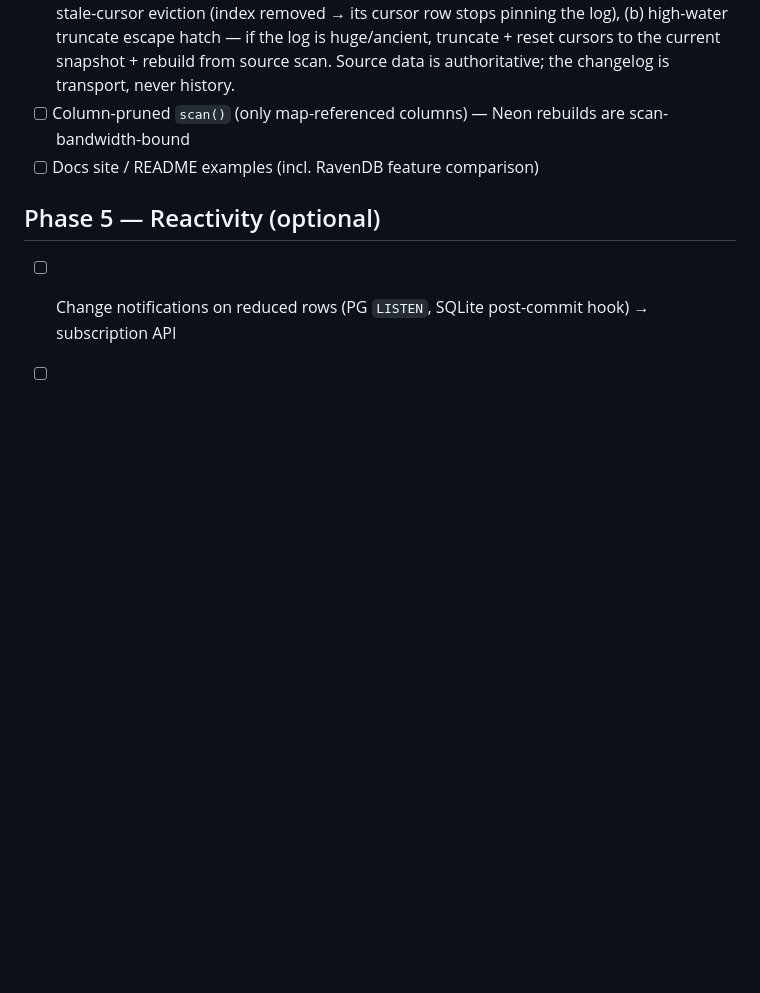
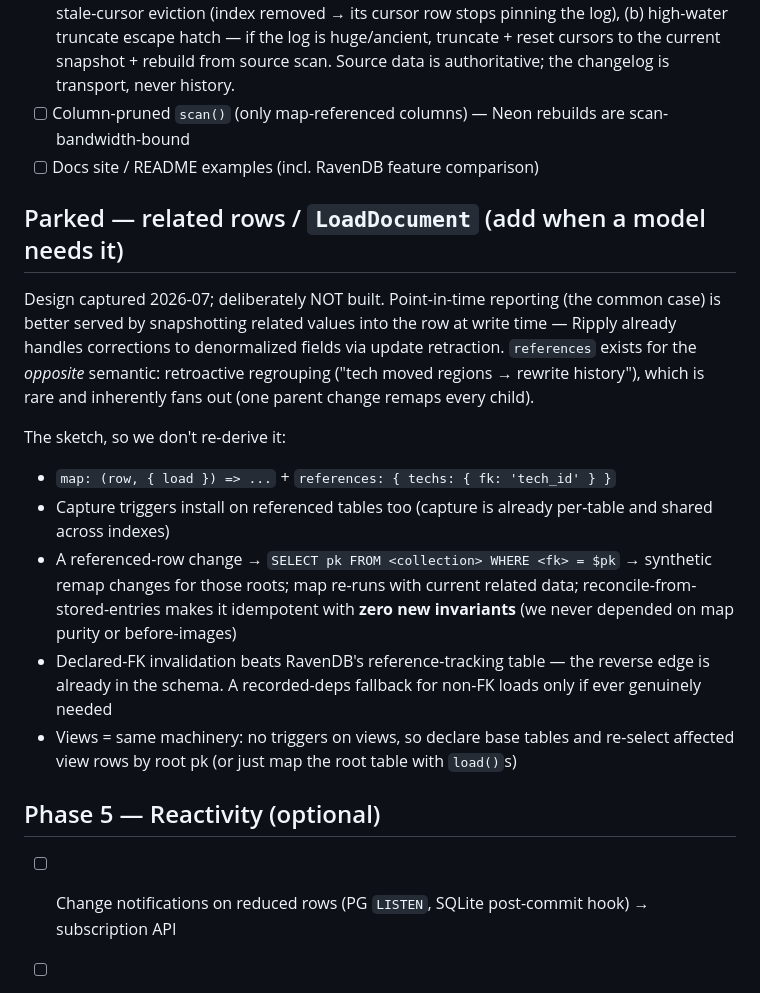
Before and after one commit to iamclaudia-ai/ripply, a Markdown page: PLAN.md, the part around the change. Drawn GitHub-style; blank space fills up the shorter version.

Commit message:
docs(plan): park related-rows/LoadDocument design with full sketch
Deferred by choice: point-in-time reporting favors snapshotting related
values into the row at write time (updates to denormalized fields already
retract/regroup correctly). references{} is for retroactive regrouping
only — design captured so it can be built on demand.

Claude-Session: https://claude.ai/code/session_01QUPYKbAtHsNx7uFKKSfEVs

```diff
--- a/PLAN.md
+++ b/PLAN.md
@@ -148,6 +148,32 @@ or a Store-≠-Source topology.
       are scan-bandwidth-bound
 - [ ] Docs site / README examples (incl. RavenDB feature comparison)
 
+## Parked — related rows / `LoadDocument` (add when a model needs it)
+
+Design captured 2026-07; deliberately NOT built. Point-in-time reporting
+(the common case) is better served by snapshotting related values into the
+row at write time — Ripply already handles corrections to denormalized
+fields via update retraction. `references` exists for the *opposite*
+semantic: retroactive regrouping ("tech moved regions → rewrite history"),
+which is rare and inherently fans out (one parent change remaps every
+child).
+
+The sketch, so we don't re-derive it:
+
+- `map: (row, { load }) => ...` + `references: { techs: { fk: 'tech_id' } }`
+- Capture triggers install on referenced tables too (capture is already
+  per-table and shared across indexes)
+- A referenced-row change → `SELECT pk FROM <collection> WHERE <fk> = $pk`
+  → synthetic remap changes for those roots; map re-runs with current
+  related data; reconcile-from-stored-entries makes it idempotent with
+  **zero new invariants** (we never depended on map purity or before-images)
+- Declared-FK invalidation beats RavenDB's reference-tracking table — the
+  reverse edge is already in the schema. A recorded-deps fallback for
+  non-FK loads only if ever genuinely needed
+- Views = same machinery: no triggers on views, so declare base tables and
+  re-select affected view rows by root pk (or just map the root table with
+  `load()`s)
+
 ## Phase 5 — Reactivity (optional)
 
 - [ ] Change notifications on reduced rows (PG `LISTEN`, SQLite post-commit
```
